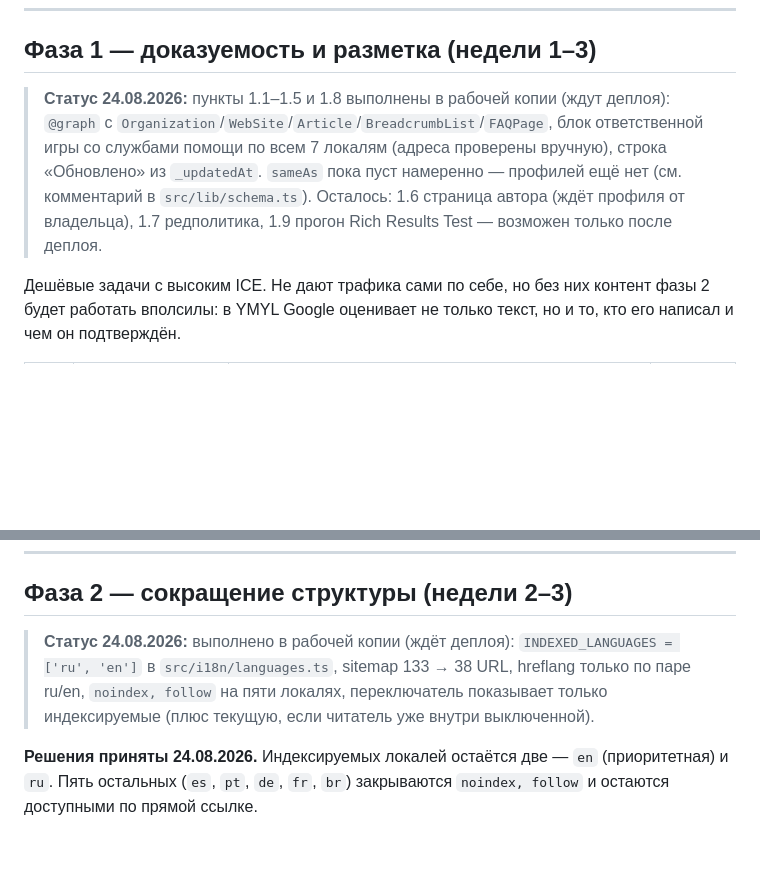
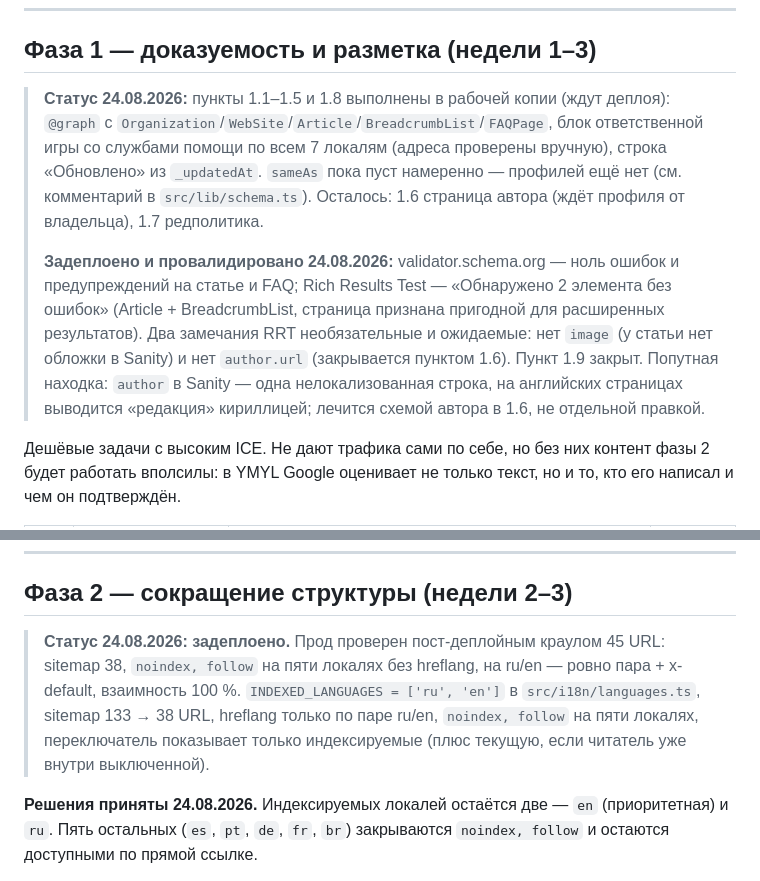
Before and after one commit to Tarnellion/ve7as-main, a Markdown page: docs/seo/roadmap.md, 2 parts joined by grey strips. Drawn GitHub-style; blank space fills up the shorter version.

Commit message:
docs(seo): статусы после деплоя — валидация разметки пройдена
Co-Authored-By: Claude Opus 5 <noreply@anthropic.com>

```diff
--- a/docs/seo/roadmap.md
+++ b/docs/seo/roadmap.md
@@ -55,7 +55,9 @@
 
 ## Фаза 1 — доказуемость и разметка (недели 1–3)
 
-> **Статус 24.08.2026:** пункты 1.1–1.5 и 1.8 выполнены в рабочей копии (ждут деплоя): `@graph` c `Organization`/`WebSite`/`Article`/`BreadcrumbList`/`FAQPage`, блок ответственной игры со службами помощи по всем 7 локалям (адреса проверены вручную), строка «Обновлено» из `_updatedAt`. `sameAs` пока пуст намеренно — профилей ещё нет (см. комментарий в `src/lib/schema.ts`). Осталось: 1.6 страница автора (ждёт профиля от владельца), 1.7 редполитика, 1.9 прогон Rich Results Test — возможен только после деплоя.
+> **Статус 24.08.2026:** пункты 1.1–1.5 и 1.8 выполнены в рабочей копии (ждут деплоя): `@graph` c `Organization`/`WebSite`/`Article`/`BreadcrumbList`/`FAQPage`, блок ответственной игры со службами помощи по всем 7 локалям (адреса проверены вручную), строка «Обновлено» из `_updatedAt`. `sameAs` пока пуст намеренно — профилей ещё нет (см. комментарий в `src/lib/schema.ts`). Осталось: 1.6 страница автора (ждёт профиля от владельца), 1.7 редполитика.
+>
+> **Задеплоено и провалидировано 24.08.2026:** validator.schema.org — ноль ошибок и предупреждений на статье и FAQ; Rich Results Test — «Обнаружено 2 элемента без ошибок» (Article + BreadcrumbList, страница признана пригодной для расширенных результатов). Два замечания RRT необязательные и ожидаемые: нет `image` (у статьи нет обложки в Sanity) и нет `author.url` (закрывается пунктом 1.6). Пункт 1.9 закрыт. Попутная находка: `author` в Sanity — одна нелокализованная строка, на английских страницах выводится «редакция» кириллицей; лечится схемой автора в 1.6, не отдельной правкой.
 
 Дешёвые задачи с высоким ICE. Не дают трафика сами по себе, но без них контент фазы 2 будет работать вполсилы: в YMYL Google оценивает не только текст, но и то, кто его написал и чем он подтверждён.
 
@@ -77,7 +79,7 @@
 
 ## Фаза 2 — сокращение структуры (недели 2–3)
 
-> **Статус 24.08.2026:** выполнено в рабочей копии (ждёт деплоя): `INDEXED_LANGUAGES = ['ru', 'en']` в `src/i18n/languages.ts`, sitemap 133 → 38 URL, hreflang только по паре ru/en, `noindex, follow` на пяти локалях, переключатель показывает только индексируемые (плюс текущую, если читатель уже внутри выключенной).
+> **Статус 24.08.2026: задеплоено.** Прод проверен пост-деплойным краулом 45 URL: sitemap 38, `noindex, follow` на пяти локалях без hreflang, на ru/en — ровно пара + x-default, взаимность 100 %. `INDEXED_LANGUAGES = ['ru', 'en']` в `src/i18n/languages.ts`, sitemap 133 → 38 URL, hreflang только по паре ru/en, `noindex, follow` на пяти локалях, переключатель показывает только индексируемые (плюс текущую, если читатель уже внутри выключенной).
 
 **Решения приняты 24.08.2026.** Индексируемых локалей остаётся две — `en` (приоритетная) и `ru`. Пять остальных (`es`, `pt`, `de`, `fr`, `br`) закрываются `noindex, follow` и остаются доступными по прямой ссылке.
 
```
